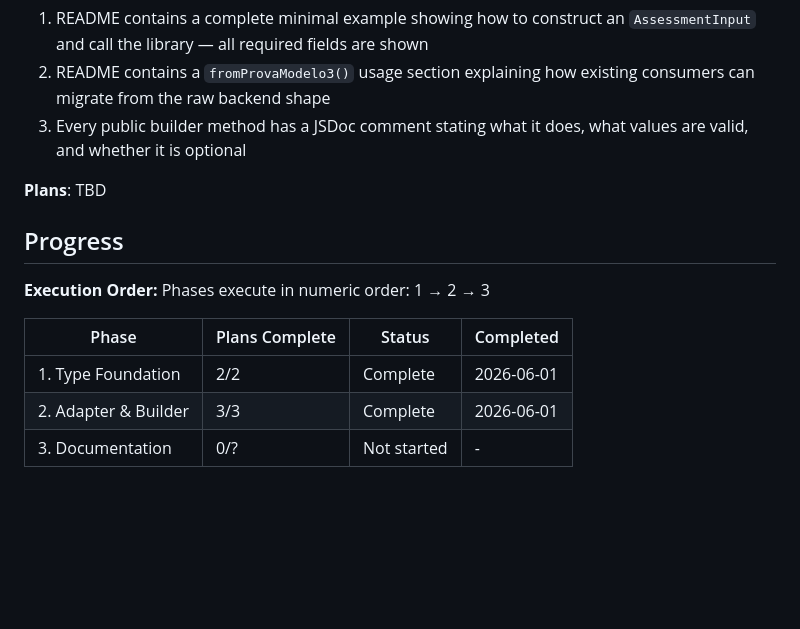
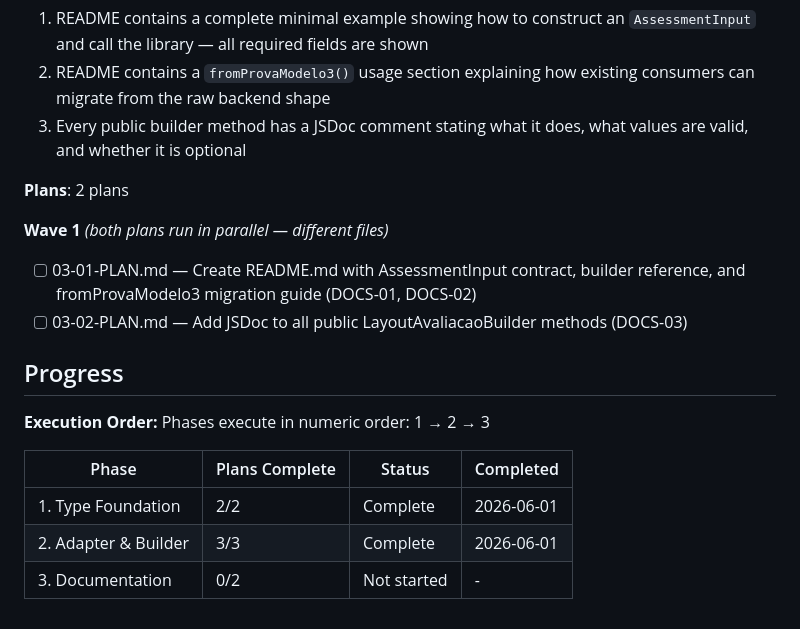
Before and after one commit to marcelinombb/avaliacao-layout, a Markdown page: .planning/ROADMAP.md, the part around the change. GitHub-like rendering; blank space fills up the shorter version.

Commit message:
docs(03): create phase 3 documentation plan
Two parallel Wave 1 plans: 03-01 creates README.md covering AssessmentInput
contract and fromProvaModelo3 migration guide (DOCS-01, DOCS-02); 03-02 adds
JSDoc to all 16 public LayoutAvaliacaoBuilder methods (DOCS-03).

Co-Authored-By: Claude Sonnet 4.6 <noreply@anthropic.com>

```diff
--- a/.planning/ROADMAP.md
+++ b/.planning/ROADMAP.md
@@ -75,7 +75,12 @@ Plans:
   2. README contains a `fromProvaModelo3()` usage section explaining how existing consumers can migrate from the raw backend shape
   3. Every public builder method has a JSDoc comment stating what it does, what values are valid, and whether it is optional
 
-**Plans**: TBD
+**Plans**: 2 plans
+
+**Wave 1** *(both plans run in parallel — different files)*
+
+- [ ] 03-01-PLAN.md — Create README.md with AssessmentInput contract, builder reference, and fromProvaModelo3 migration guide (DOCS-01, DOCS-02)
+- [ ] 03-02-PLAN.md — Add JSDoc to all public LayoutAvaliacaoBuilder methods (DOCS-03)
 
 ## Progress
 
@@ -86,4 +91,4 @@ Phases execute in numeric order: 1 → 2 → 3
 |-------|----------------|--------|-----------|
 | 1. Type Foundation | 2/2 | Complete    | 2026-06-01 |
 | 2. Adapter & Builder | 3/3 | Complete   | 2026-06-01 |
-| 3. Documentation | 0/? | Not started | - |
+| 3. Documentation | 0/2 | Not started | - |
```
Also changed, not shown: 2 other files.
